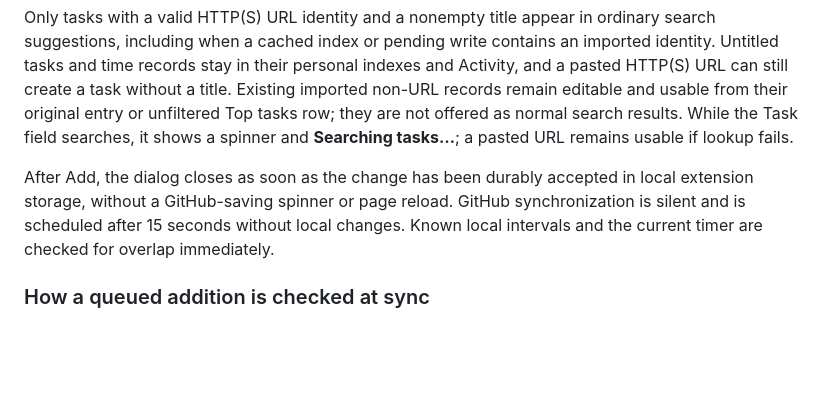
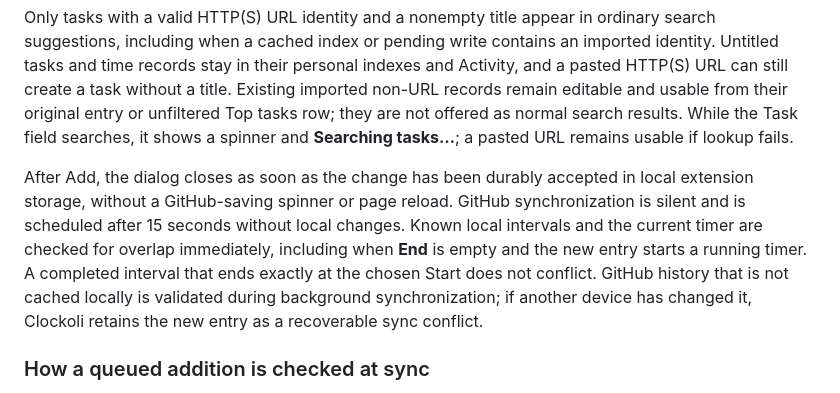
Before and after one commit to Clockoli/wip, a Markdown page: docs/editing-time.md, the part around the change. Drawn GitHub-style; blank space fills up the shorter version.

Commit message:
docs: clarify running Add time overlap rejection and sync limitations

```diff
--- a/docs/editing-time.md
+++ b/docs/editing-time.md
@@ -36,7 +36,7 @@ Clockoli builds an extension-local IndexedDB catalog from each person's Git-back
 
 Only tasks with a valid HTTP(S) URL identity and a nonempty title appear in ordinary search suggestions, including when a cached index or pending write contains an imported identity. Untitled tasks and time records stay in their personal indexes and Activity, and a pasted HTTP(S) URL can still create a task without a title. Existing imported non-URL records remain editable and usable from their original entry or unfiltered Top tasks row; they are not offered as normal search results. While the Task field searches, it shows a spinner and **Searching tasks…**; a pasted URL remains usable if lookup fails.
 
-After Add, the dialog closes as soon as the change has been durably accepted in local extension storage, without a GitHub-saving spinner or page reload. GitHub synchronization is silent and is scheduled after 15 seconds without local changes. Known local intervals and the current timer are checked for overlap immediately.
+After Add, the dialog closes as soon as the change has been durably accepted in local extension storage, without a GitHub-saving spinner or page reload. GitHub synchronization is silent and is scheduled after 15 seconds without local changes. Known local intervals and the current timer are checked for overlap immediately, including when **End** is empty and the new entry starts a running timer. A completed interval that ends exactly at the chosen Start does not conflict. GitHub history that is not cached locally is validated during background synchronization; if another device has changed it, Clockoli retains the new entry as a recoverable sync conflict.
 
 ### How a queued addition is checked at sync
 
```
